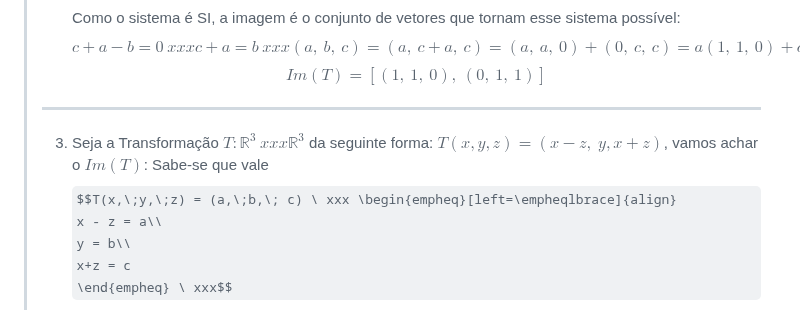
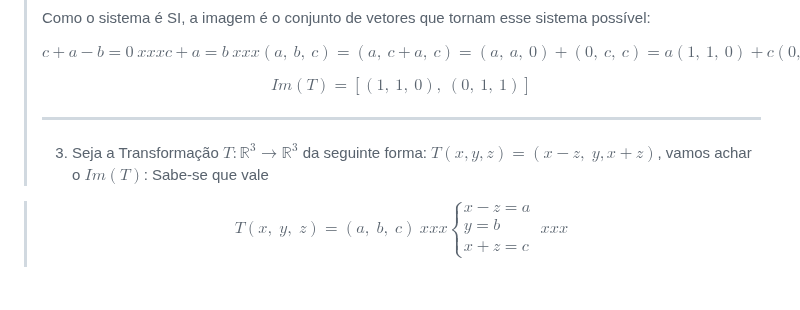
Before and after one commit to Nicky-Name05/Monitoria_algebra_linear, a Markdown page: Núcleo e Imagem de uma Transformação Linear.md, the part around one of its changes. GitHub-like rendering; some formulas as TeX source; blank space fills up the shorter version.

Commit message:
Fix formatting and links in linear transformation document

```diff
--- a/Núcleo e Imagem de uma Transformação Linear.md
+++ b/Núcleo e Imagem de uma Transformação Linear.md
@@ -145,15 +160,19 @@ c
 >Como o sistema é SI, a imagem é o conjunto de  vetores que tornam esse sistema possível:
->$$
-c+a-b=0 \ xxx c+a=b\ xxx (a,\ b,\ c)=(a,\ c+a,\ c)= (a,\ a, \ 0) + (0,\ c,\ c) = a(1,\ 1, \ 0) + c(0, \ 1, \ 1) \ xxx $$
+>
+>$$ c+a-b=0 \ xxx c+a=b\ xxx (a,\ b,\ c)=(a,\ c+a,\ c)= (a,\ a, \ 0) + (0,\ c,\ c) = a(1,\ 1, \ 0) + c(0, \ 1, \ 1) \ xxx $$
+>
 >$$\boxed{Im (T)= [(1, \ 1,\ 0),\ (0,\ 1,\ 1)] } $$
+>
 >---
->3. Seja a Transformação $T: \mathbb R^3 \ xxx \mathbb R^3$ da seguinte forma: $T (x, y, z) = (x - z,\; y, x+z)$, vamos achar o $Im(T)$:
+>3. Seja a Transformação $T: \mathbb R^3 \rightarrow \mathbb R^3$ da seguinte forma: $T (x, y, z) = (x - z,\; y, x+z)$, vamos achar o $Im(T)$:
 >Sabe-se que vale
->$$T(x,\;y,\;z) = (a,\;b,\; c) \ xxx \begin{empheq}[left=\empheqlbrace]{align}
+
+>$$T(x,\;y,\;z) = (a,\;b,\; c) \ xxx \begin{cases}
 x - z = a\\
 y = b\\
 x+z = c
-\end{empheq} \ xxx$$
+\end{cases} \ xxx$$
+>
 >$$ \ xxx
 \begin{bmatrix}
 1&0&-1\\
```
Also changed, not shown: other parts of Núcleo e Imagem de uma Transformação Linear.md (+48 -29 lines).
